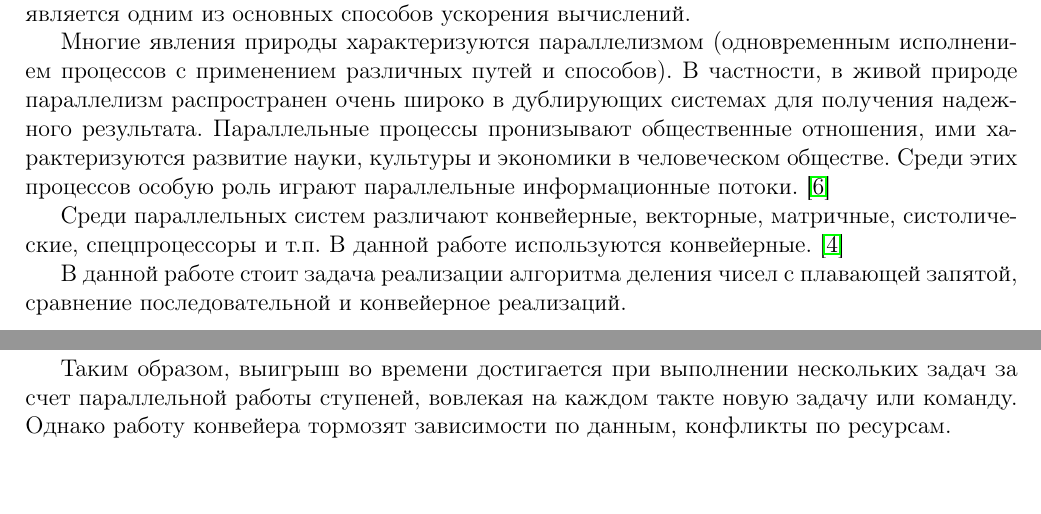
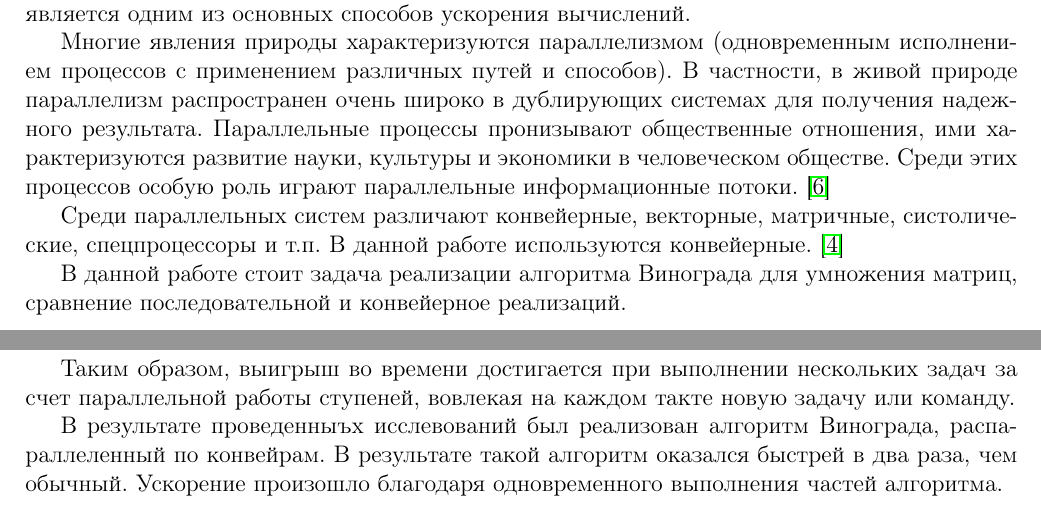
Before and after one commit to bmstu-ics7/analysis-of-algorithms, a LaTeX document (lab_05/report.tex): two parts of pages 3 and 15 of 16 before the commit and two parts of pages 3 and 16 of 17 after it, joined at a grey line, cut so that both start at the same text, the shorter picture padded with empty space. Compiled offline with pdfLaTeX.

Commit message:
[RLS] lab_05

```diff
--- a/lab_05/report.tex
+++ b/lab_05/report.tex
@@ -91,7 +91,7 @@
 
 Среди параллельных систем различают конвейерные, векторные, матричные, систолические, спецпроцессоры и т.п. В данной работе используются конвейерные. \cite{Korneev}
 
-В данной работе стоит задача реализации алгоритма деления чисел с плавающей запятой, сравнение последовательной и конвейерное реализаций.
+В данной работе стоит задача реализации алгоритма Винограда для умножения матриц, сравнение последовательной и конвейерное реализаций.
 
 \newpage
 \section{Аналитическая часть}
@@ -566,7 +565,11 @@ void Conveyor::functionPipeline4()
 \newpage
 \anonsection{Заключение}
 
-Таким образом, выигрыш во времени достигается при  выполнении нескольких задач за счет параллельной   работы   ступеней,  вовлекая  на  каждом такте новую задачу или команду. Однако работу конвейера тормозят зависимости  по данным, конфликты по ресурсам.
+Таким образом, выигрыш во времени достигается при  выполнении нескольких задач за счет параллельной   работы   ступеней,  вовлекая  на  каждом такте новую задачу или команду.
+
+В результате проведенныъх исслевований был реализован алгоритм Винограда, распараллеленный
+по конвейрам. В результате такой алгоритм оказался быстрей в два раза, чем обычный.
+Ускорение произошло благодаря одновременного выполнения частей алгоритма.
 
 \newpage
 \addcontentsline{toc}{section}{Список используемой литературы}
```
Also changed, not shown: lab_05/img/conveer.pdf, lab_05/readme.md (added), lab_05/report.tex (13 more changed lines), 1 other file.
